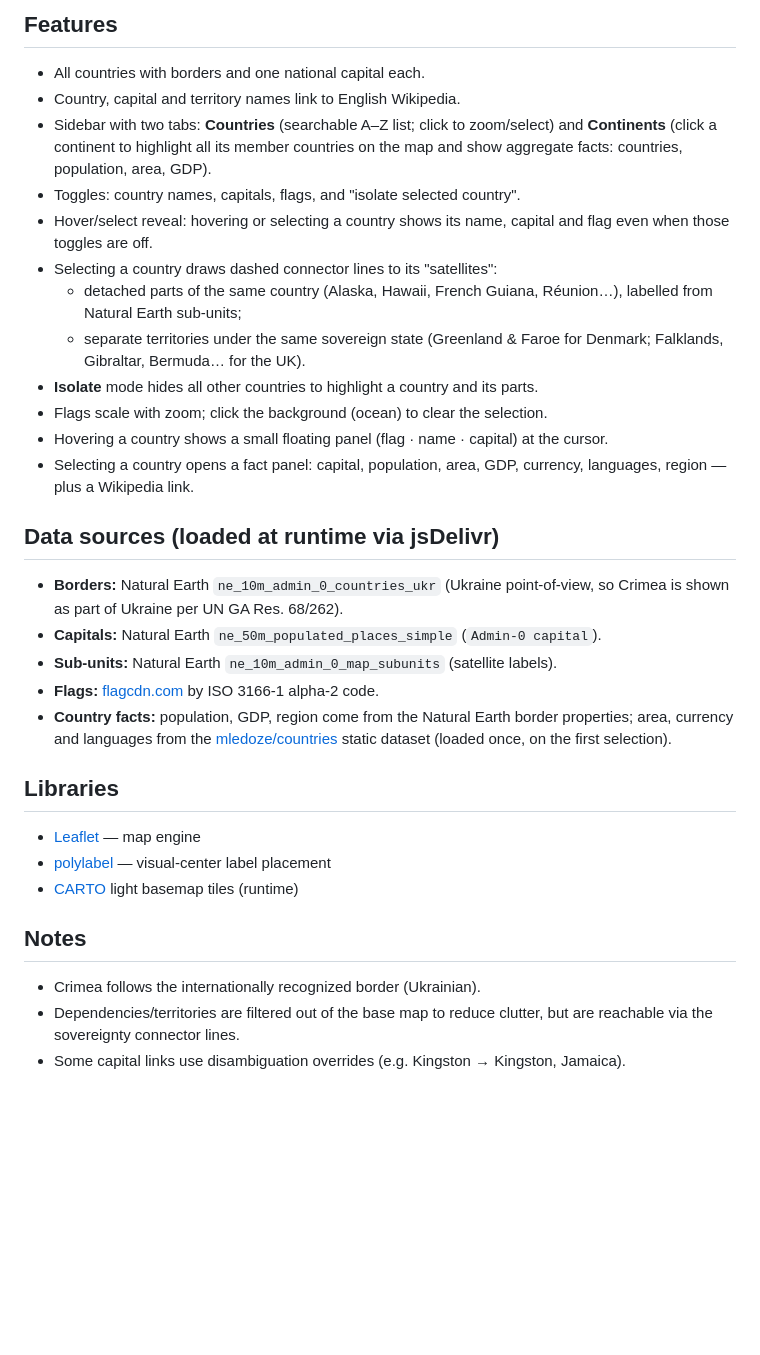
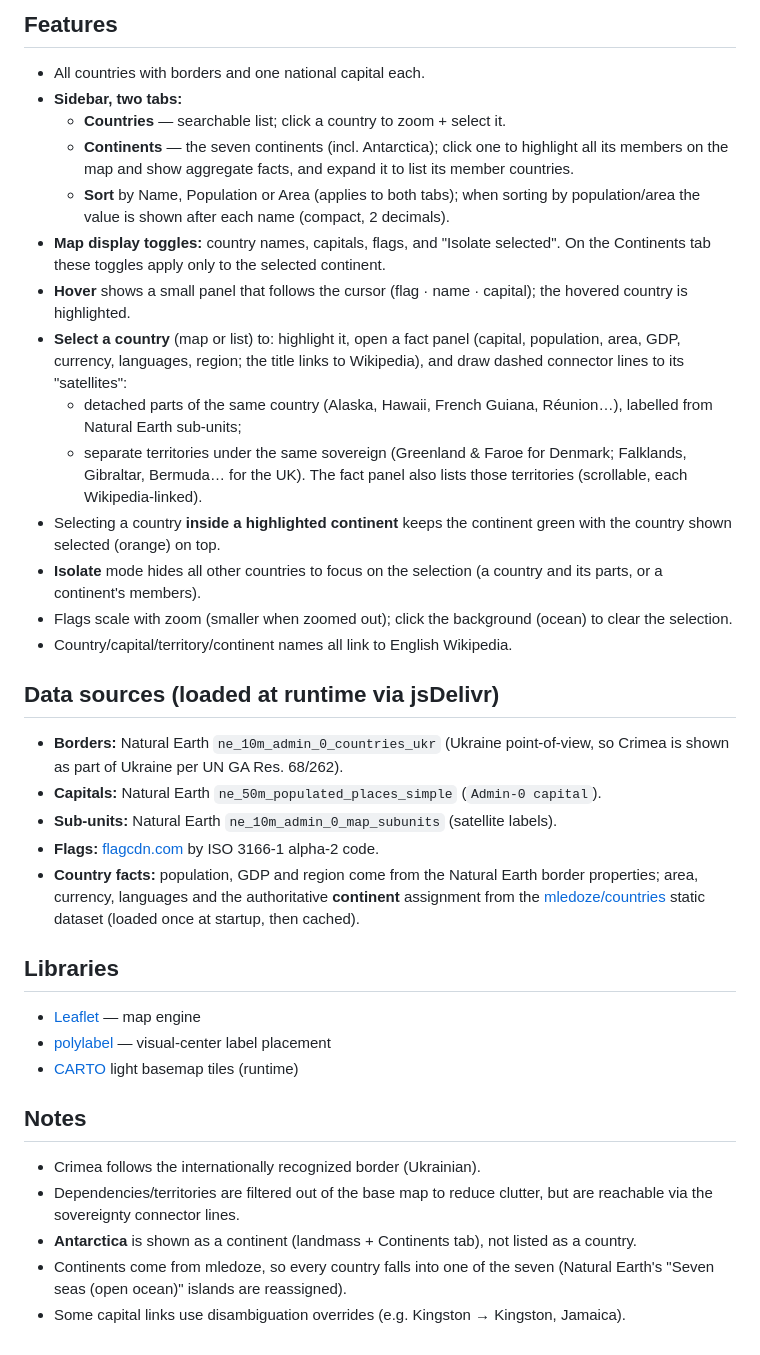
Before and after one commit to ragnarwestad/atlasaurus, a Markdown page: README.md, the part around the change. GitHub-like rendering; blank space fills up the shorter version.

Commit message:
Update README: tabs, sort, continent expand/scope, territories panel, Antarctica, mledoze continents

```diff
--- a/README.md
+++ b/README.md
@@ -41,23 +41,32 @@ vite.config.ts        # Vite + vite-plugin-singlefile (inline everything)
 ## Features
 
 - All countries with borders and one national capital each.
-- Country, capital and territory names link to English Wikipedia.
-- Sidebar with two tabs: **Countries** (searchable A–Z list; click to zoom/select)
-  and **Continents** (click a continent to highlight all its member countries on
-  the map and show aggregate facts: countries, population, area, GDP).
-- Toggles: country names, capitals, flags, and "isolate selected country".
-- Hover/select reveal: hovering or selecting a country shows its name, capital
-  and flag even when those toggles are off.
-- Selecting a country draws dashed connector lines to its "satellites":
+- **Sidebar, two tabs:**
+  - **Countries** — searchable list; click a country to zoom + select it.
+  - **Continents** — the seven continents (incl. Antarctica); click one to
+    highlight all its members on the map and show aggregate facts, and expand it
+    to list its member countries.
+  - **Sort** by Name, Population or Area (applies to both tabs); when sorting by
+    population/area the value is shown after each name (compact, 2 decimals).
+- **Map display toggles:** country names, capitals, flags, and "Isolate selected".
+  On the Continents tab these toggles apply only to the selected continent.
+- **Hover** shows a small panel that follows the cursor (flag · name · capital);
+  the hovered country is highlighted.
+- **Select a country** (map or list) to: highlight it, open a fact panel
+  (capital, population, area, GDP, currency, languages, region; the title links to
+  Wikipedia), and draw dashed connector lines to its "satellites":
   - detached parts of the same country (Alaska, Hawaii, French Guiana, Réunion…),
     labelled from Natural Earth sub-units;
-  - separate territories under the same sovereign state (Greenland & Faroe for
-    Denmark; Falklands, Gibraltar, Bermuda… for the UK).
-- **Isolate** mode hides all other countries to highlight a country and its parts.
-- Flags scale with zoom; click the background (ocean) to clear the selection.
-- Hovering a country shows a small floating panel (flag · name · capital) at the cursor.
-- Selecting a country opens a fact panel: capital, population, area, GDP, currency,
-  languages, region — plus a Wikipedia link.
+  - separate territories under the same sovereign (Greenland & Faroe for Denmark;
+    Falklands, Gibraltar, Bermuda… for the UK).
+  The fact panel also lists those territories (scrollable, each Wikipedia-linked).
+- Selecting a country **inside a highlighted continent** keeps the continent green
+  with the country shown selected (orange) on top.
+- **Isolate** mode hides all other countries to focus on the selection (a country
+  and its parts, or a continent's members).
+- Flags scale with zoom (smaller when zoomed out); click the background (ocean) to
+  clear the selection.
+- Country/capital/territory/continent names all link to English Wikipedia.
 
 ## Data sources (loaded at runtime via jsDelivr)
 
@@ -66,10 +75,10 @@ vite.config.ts        # Vite + vite-plugin-singlefile (inline everything)
 - **Capitals:** Natural Earth `ne_50m_populated_places_simple` (`Admin-0 capital`).
 - **Sub-units:** Natural Earth `ne_10m_admin_0_map_subunits` (satellite labels).
 - **Flags:** [flagcdn.com](https://flagcdn.com) by ISO 3166-1 alpha-2 code.
-- **Country facts:** population, GDP, region come from the Natural Earth border
-  properties; area, currency and languages from the
-  [mledoze/countries](https://github.com/mledoze/countries) static dataset
-  (loaded once, on the first selection).
+- **Country facts:** population, GDP and region come from the Natural Earth border
+  properties; area, currency, languages and the authoritative **continent**
+  assignment from the [mledoze/countries](https://github.com/mledoze/countries)
+  static dataset (loaded once at startup, then cached).
 
 ## Libraries
 
@@ -82,4 +91,8 @@ vite.config.ts        # Vite + vite-plugin-singlefile (inline everything)
 - Crimea follows the internationally recognized border (Ukrainian).
 - Dependencies/territories are filtered out of the base map to reduce clutter,
   but are reachable via the sovereignty connector lines.
+- **Antarctica** is shown as a continent (landmass + Continents tab), not listed
+  as a country.
+- Continents come from mledoze, so every country falls into one of the seven
+  (Natural Earth's "Seven seas (open ocean)" islands are reassigned).
 - Some capital links use disambiguation overrides (e.g. Kingston → Kingston, Jamaica).
```
